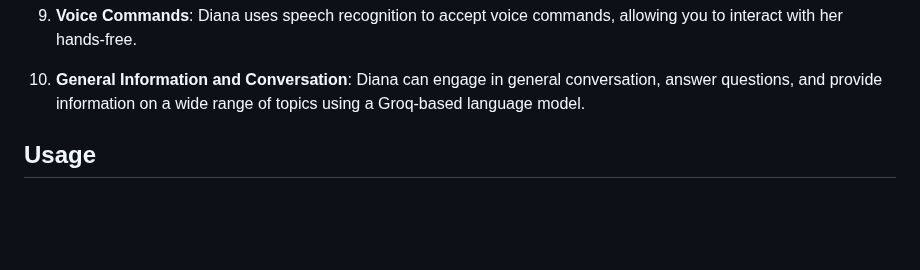
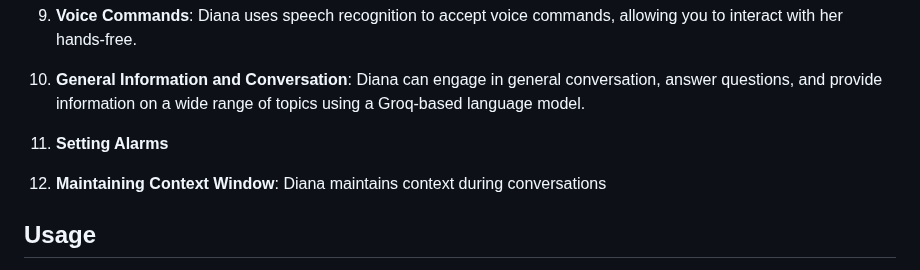
Before and after one commit to LiandarJoshua/DIANA, a Markdown page: README.md, the part around the change. Rendered like a GitHub page; blank space fills up the shorter version.

```diff
--- a/README.md
+++ b/README.md
@@ -25,6 +25,12 @@ FrontEnd: https://diana-your-virtual-voice-assistant.onrender.com/
 9. **Voice Commands**: Diana uses speech recognition to accept voice commands, allowing you to interact with her hands-free.
 
 10. **General Information and Conversation**: Diana can engage in general conversation, answer questions, and provide information on a wide range of topics using a Groq-based language model.
+
+11. **Setting Alarms**
+
+12. **Maintaining Context Window**: Diana maintains context during conversations
+
+
 
 ## Usage
 On clicking the activate button, once Diana starts listening use the wake phrases "wake up" or "Hey Diana" to start talking.
```
